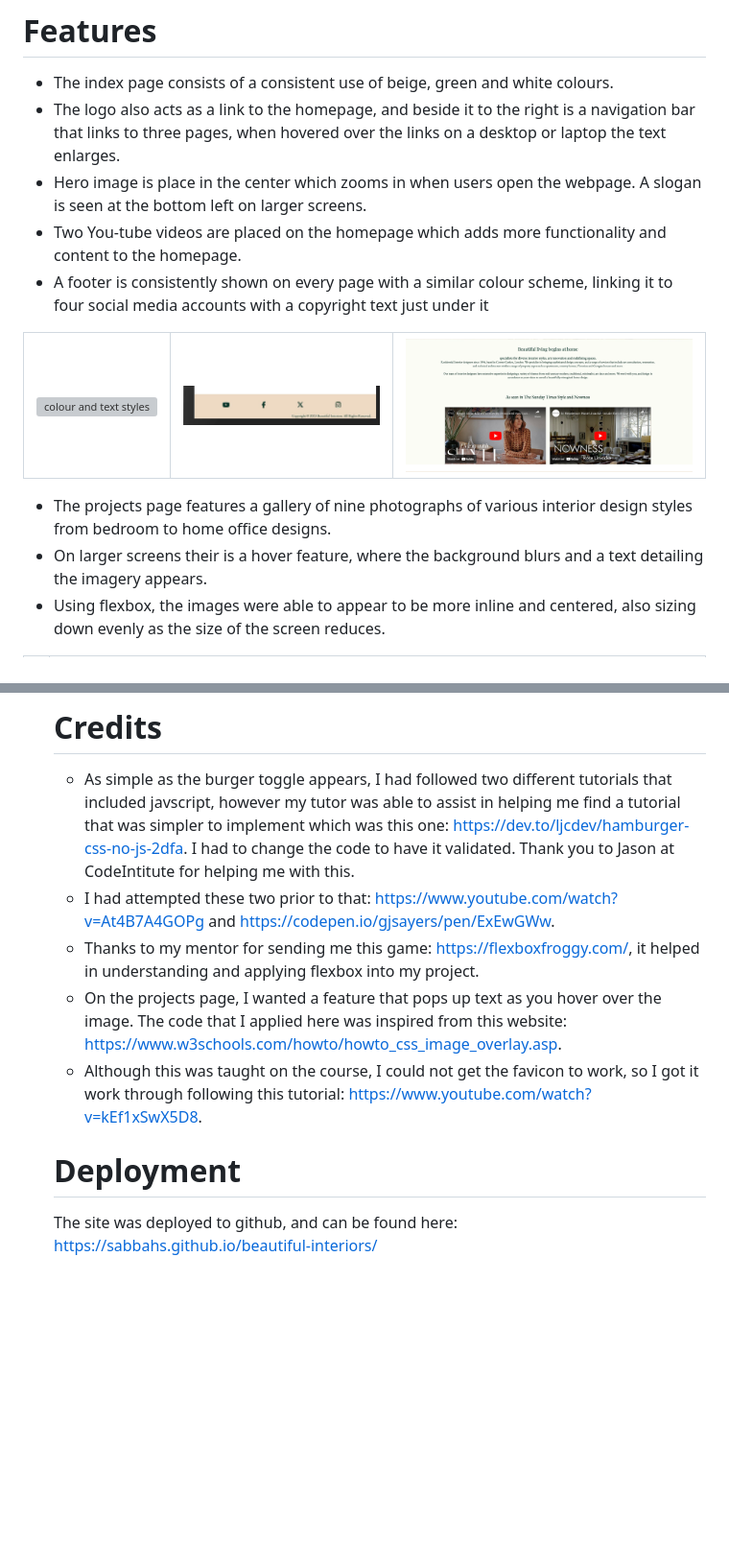
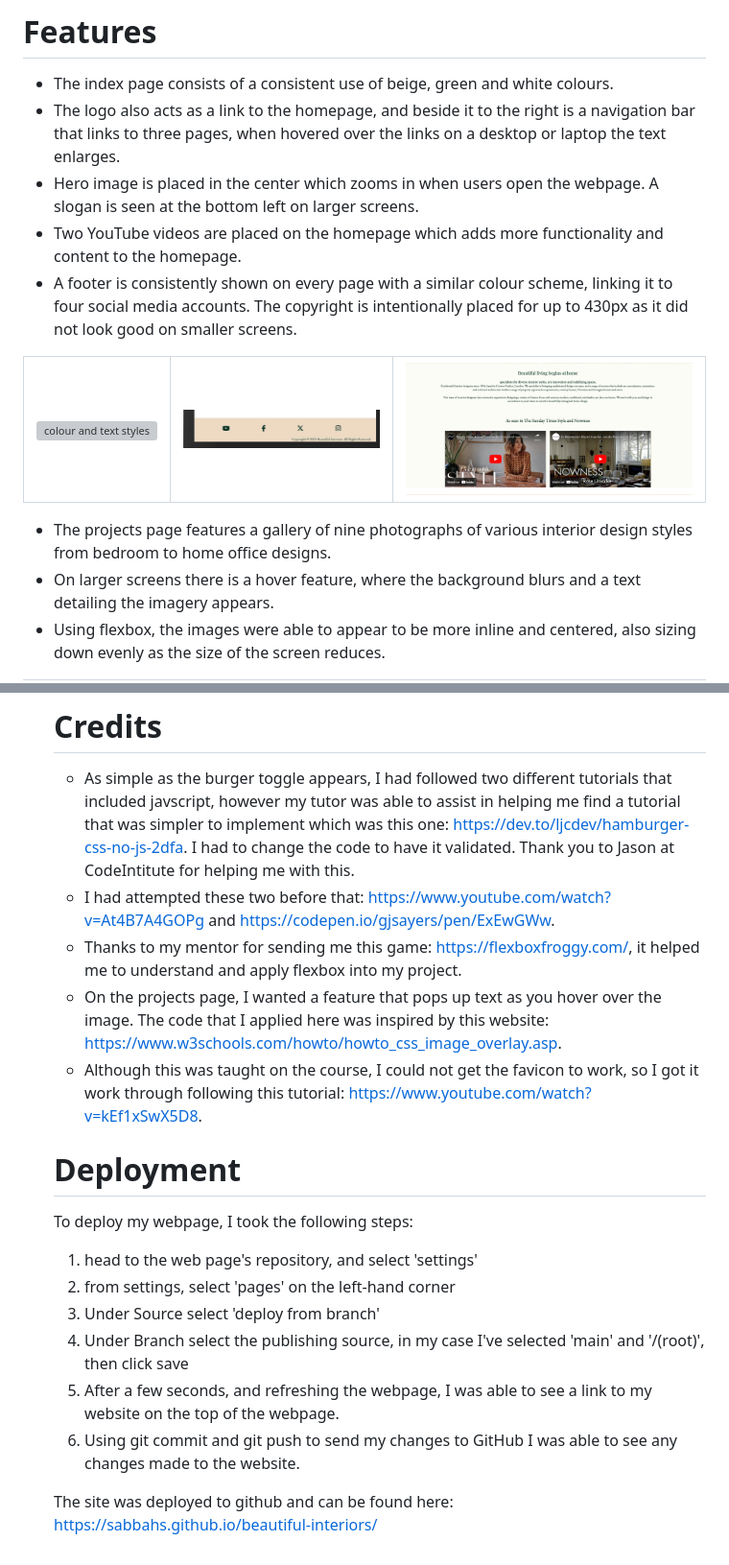
Before and after one commit to SABBAHS/beautiful-interiors, a Markdown page: README.md, 2 parts joined by grey strips. Shown: that part at 96% size. Drawn GitHub-style; blank space fills up the shorter version; grey boxes are pictures that could not be loaded.

```diff
--- a/README.md
+++ b/README.md
@@ -40,9 +40,9 @@ Prior to designing the website, I used Cacoo and Balsamic to create wireframes i
 <ul>
 <li>The index page consists of a consistent use of beige, green and white colours.</li>
 <li>The logo also acts as a link to the homepage, and beside it to the right is a navigation bar that links to three pages, when hovered over the links on a desktop or laptop the text enlarges.</li>
-<li>Hero image is place in the center which zooms in when users open the webpage. A slogan is seen at the bottom left on larger screens.
-<li>Two You-tube videos are placed on the homepage which adds more functionality and content to the  homepage.
-<li> A footer is consistently shown on every page with a similar colour scheme, linking it to four social media accounts with a copyright text just under it</li>
+<li>Hero image is placed in the center which zooms in when users open the webpage. A slogan is seen at the bottom left on larger screens.
+<li>Two YouTube videos are placed on the homepage which adds more functionality and content to the  homepage.
+<li> A footer is consistently shown on every page with a similar colour scheme, linking it to four social media accounts. The copyright is intentionally placed for up to 430px as it did not look good on smaller screens.</li>
 </ul>
 </tr>
 </table>
@@ -52,7 +52,7 @@ Prior to designing the website, I used Cacoo and Balsamic to create wireframes i
 <td><td><img src=assets/images/projects-page.jpg width=100% height=auto alt="Projects Page"></td>
 <ul>
 <li>The projects page features a gallery of nine photographs of various interior design styles from bedroom to home office designs.</li>
-<li>On larger screens their is a hover feature, where the background blurs and a text detailing the imagery appears.</li>
+<li>On larger screens there is a hover feature, where the background blurs and a text detailing the imagery appears.</li>
 <li>Using flexbox, the images were able to appear to be more inline and centered, also sizing down evenly as the size of the screen reduces.</li>
 </ul>
 </tr>
@@ -148,11 +149,18 @@ On the Projects page, for smaller screens such as mobile and laptop users should
 # Credits
 
 - As simple as the burger toggle appears, I had followed two different tutorials that included javscript, however my tutor was able to assist in helping me find a tutorial that was simpler to implement which was this one: https://dev.to/ljcdev/hamburger-css-no-js-2dfa. I had to change the code to have it validated. Thank you to Jason at CodeIntitute for helping me with this.
-- I had attempted these two prior to that: https://www.youtube.com/watch?v=At4B7A4GOPg and https://codepen.io/gjsayers/pen/ExEwGWw.
-- Thanks to my mentor for sending me this game: https://flexboxfroggy.com/, it helped in understanding and applying flexbox into my project.
-- On the projects page, I wanted a feature that pops up text as you hover over the image. The code that I applied here was inspired from this website: https://www.w3schools.com/howto/howto_css_image_overlay.asp.
+- I had attempted these two before that: https://www.youtube.com/watch?v=At4B7A4GOPg and https://codepen.io/gjsayers/pen/ExEwGWw.
+- Thanks to my mentor for sending me this game: https://flexboxfroggy.com/, it helped me to understand and apply flexbox into my project.
+- On the projects page, I wanted a feature that pops up text as you hover over the image. The code that I applied here was inspired by this website: https://www.w3schools.com/howto/howto_css_image_overlay.asp.
 - Although this was taught on the course, I could not get the favicon to work, so I got it work through following this tutorial: https://www.youtube.com/watch?v=kEf1xSwX5D8.
 
 # Deployment
+To deploy my webpage, I took the following steps:
+1. head to the web page's repository, and select 'settings'
+2. from settings, select 'pages' on the left-hand corner
+3. Under Source select 'deploy from branch'
+4. Under Branch select the publishing source, in my case I've selected 'main' and '/(root)', then click save
+5. After a few seconds, and refreshing the webpage, I was able to see a link to my website on the top of the webpage.
+6. Using git commit and git push to send my changes to GitHub I was able to see any changes made to the website.
 
-The site was deployed to github, and can be found here: https://sabbahs.github.io/beautiful-interiors/
+The site was deployed to github and can be found here: https://sabbahs.github.io/beautiful-interiors/
```
Also changed, not shown: other parts of README.md (+29 -28 lines), assets/images/contact-page.jpg, assets/images/dropdown.jpg, assets/images/mobile-contact.jpg, assets/images/mobile-services.jpg.
